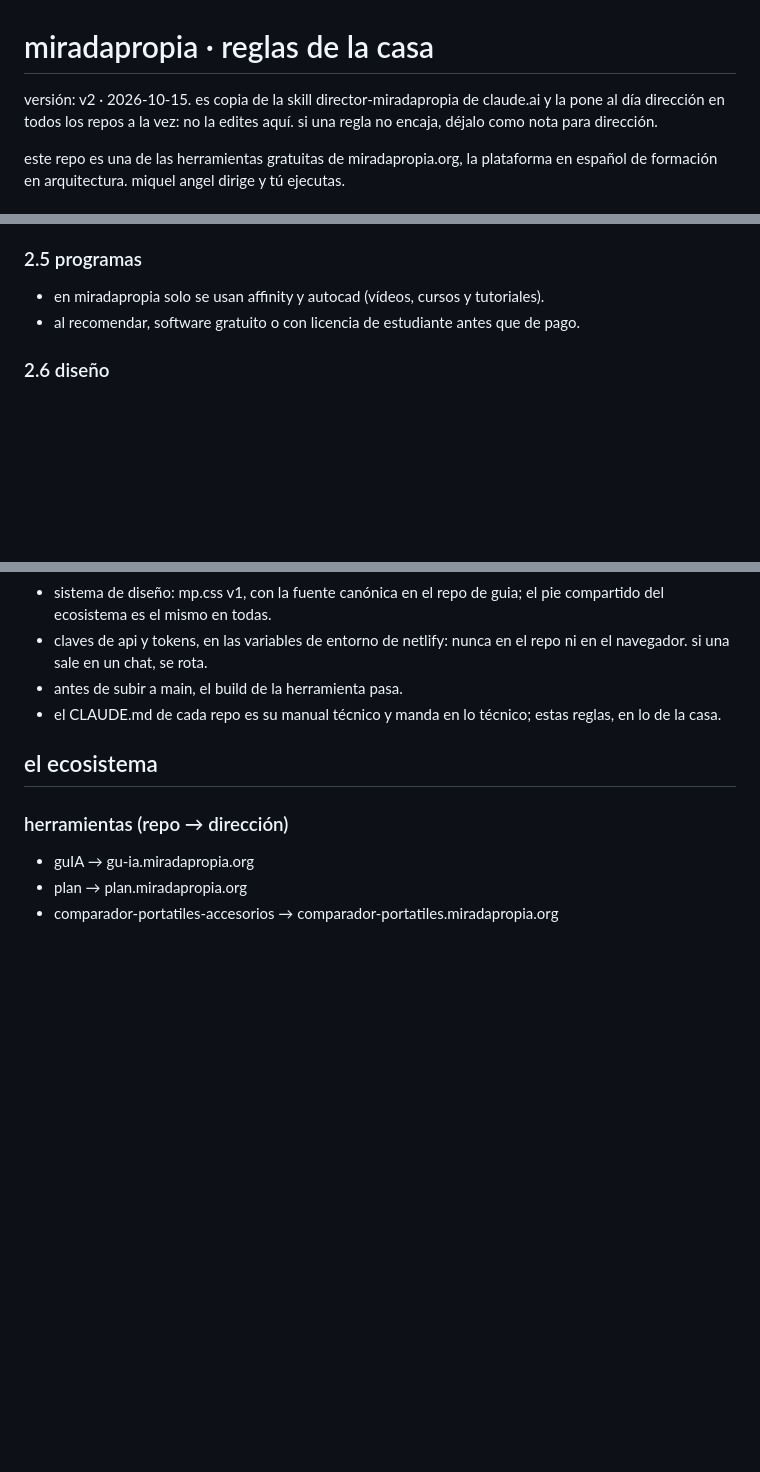
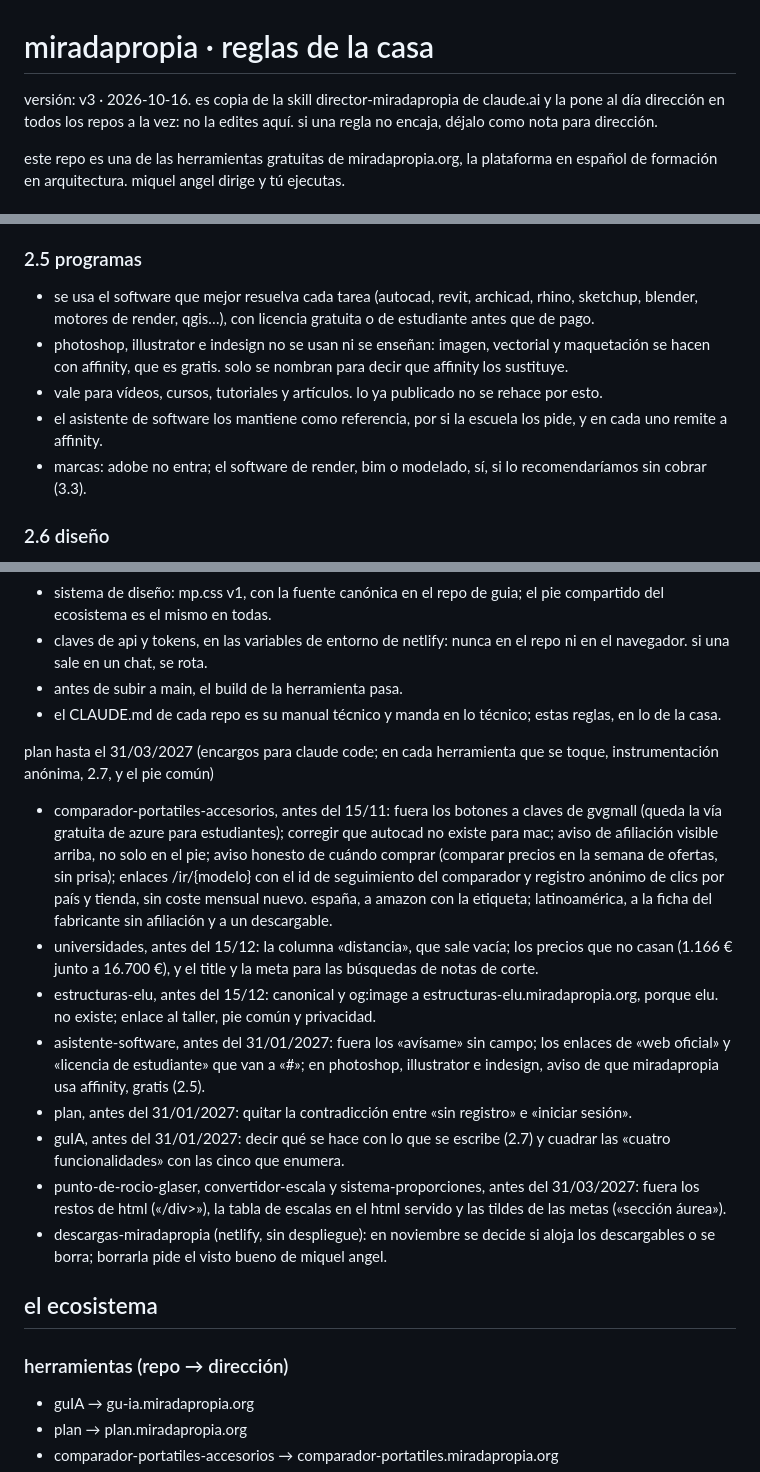
Before and after one commit to miradapropia/plan, a Markdown page: .claude/rules/miradapropia.md, 3 parts joined by grey strips. Rendered like a GitHub page; blank space fills up the shorter version.

Commit message:
reglas de la casa v3: programas y plan de herramientas hasta el 31/03/2027 [skip netlify]
copia de la skill de dirección v3, sin cambios funcionales. se puede usar más software, salvo photoshop, illustrator e indesign, que sustituye affinity. la sección 3.4 trae los encargos fechados de cada herramienta.

Co-Authored-By: Claude Opus 5.5 <noreply@anthropic.com>
Claude-Session: https://claude.ai/code/session_017pSuvDzmrGzS4ERzcRppnU

```diff
--- a/.claude/rules/miradapropia.md
+++ b/.claude/rules/miradapropia.md
@@ -1,6 +1,6 @@
 # miradapropia · reglas de la casa
 
-versión: v2 · 2026-10-15. es copia de la skill director-miradapropia de claude.ai y la pone al día dirección en todos los repos a la vez: no la edites aquí. si una regla no encaja, déjalo como nota para dirección.
+versión: v3 · 2026-10-16. es copia de la skill director-miradapropia de claude.ai y la pone al día dirección en todos los repos a la vez: no la edites aquí. si una regla no encaja, déjalo como nota para dirección.
 
 este repo es una de las herramientas gratuitas de miradapropia.org, la plataforma en español de formación en arquitectura. miquel angel dirige y tú ejecutas.
 
@@ -28,8 +28,11 @@ este repo es una de las herramientas gratuitas de miradapropia.org, la plataform
 - la honestidad va antes que la comisión ("espera a octubre para comprar portátil", aunque cueste afiliación).
 
 ### 2.5 programas
-- en miradapropia solo se usan affinity y autocad (vídeos, cursos y tutoriales).
-- al recomendar, software gratuito o con licencia de estudiante antes que de pago.
+- se usa el software que mejor resuelva cada tarea (autocad, revit, archicad, rhino, sketchup, blender, motores de render, qgis…), con licencia gratuita o de estudiante antes que de pago.
+- photoshop, illustrator e indesign no se usan ni se enseñan: imagen, vectorial y maquetación se hacen con affinity, que es gratis. solo se nombran para decir que affinity los sustituye.
+- vale para vídeos, cursos, tutoriales y artículos. lo ya publicado no se rehace por esto.
+- el asistente de software los mantiene como referencia, por si la escuela los pide, y en cada uno remite a affinity.
+- marcas: adobe no entra; el software de render, bim o modelado, sí, si lo recomendaríamos sin cobrar (3.3).
 
 ### 2.6 diseño
 - inter; blanco y negro estricto, sin color de acento; líneas de 1px. firma: cursor de punto y marcas de esquina.
@@ -56,6 +59,16 @@ este repo es una de las herramientas gratuitas de miradapropia.org, la plataform
 - antes de subir a main, el build de la herramienta pasa.
 - el CLAUDE.md de cada repo es su manual técnico y manda en lo técnico; estas reglas, en lo de la casa.
 
+plan hasta el 31/03/2027 (encargos para claude code; en cada herramienta que se toque, instrumentación anónima, 2.7, y el pie común)
+- comparador-portatiles-accesorios, antes del 15/11: fuera los botones a claves de gvgmall (queda la vía gratuita de azure para estudiantes); corregir que autocad no existe para mac; aviso de afiliación visible arriba, no solo en el pie; aviso honesto de cuándo comprar (comparar precios en la semana de ofertas, sin prisa); enlaces /ir/{modelo} con el id de seguimiento del comparador y registro anónimo de clics por país y tienda, sin coste mensual nuevo. españa, a amazon con la etiqueta; latinoamérica, a la ficha del fabricante sin afiliación y a un descargable.
+- universidades, antes del 15/12: la columna «distancia», que sale vacía; los precios que no casan (1.166 € junto a 16.700 €), y el title y la meta para las búsquedas de notas de corte.
+- estructuras-elu, antes del 15/12: canonical y og:image a estructuras-elu.miradapropia.org, porque elu. no existe; enlace al taller, pie común y privacidad.
+- asistente-software, antes del 31/01/2027: fuera los «avísame» sin campo; los enlaces de «web oficial» y «licencia de estudiante» que van a «#»; en photoshop, illustrator e indesign, aviso de que miradapropia usa affinity, gratis (2.5).
+- plan, antes del 31/01/2027: quitar la contradicción entre «sin registro» e «iniciar sesión».
+- guIA, antes del 31/01/2027: decir qué se hace con lo que se escribe (2.7) y cuadrar las «cuatro funcionalidades» con las cinco que enumera.
+- punto-de-rocio-glaser, convertidor-escala y sistema-proporciones, antes del 31/03/2027: fuera los restos de html («/div>»), la tabla de escalas en el html servido y las tildes de las metas («sección áurea»).
+- descargas-miradapropia (netlify, sin despliegue): en noviembre se decide si aloja los descargables o se borra; borrarla pide el visto bueno de miquel angel.
+
 ## el ecosistema
 
 ### herramientas (repo → dirección)
```
Also changed, not shown: other parts of .claude/rules/miradapropia.md (+1 -0 lines).
